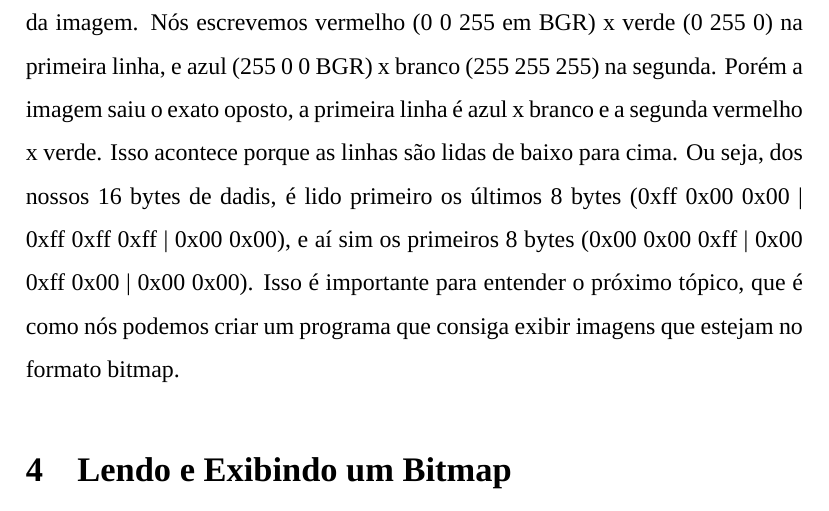
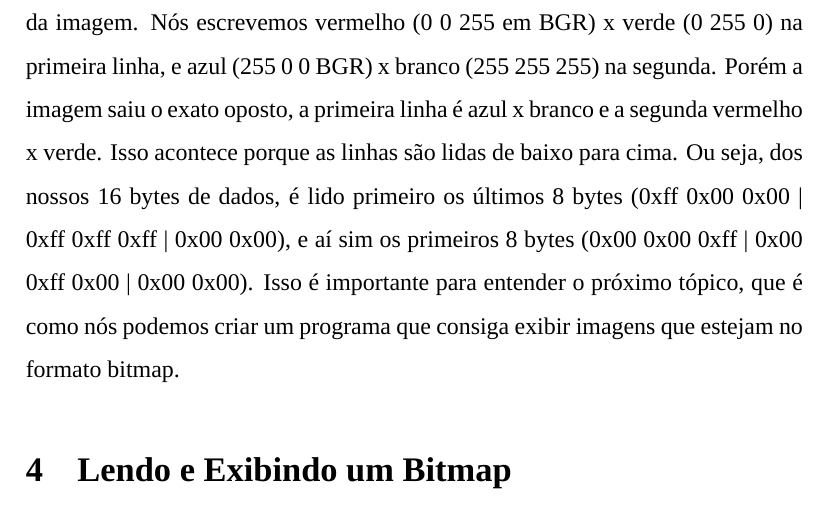
Before and after one commit to canoi12/canoigomes.com.br, a LaTeX document (ciencomp/formatos_binarios/2_formato_bitmap.tex): part of page 11 of 11, cut so that both start at the same text. Compiled offline with XeLaTeX; a missing font is replaced by an installed copy or a similar font.

Commit message:
atualizando o documento sobre o formato bitmap;

```diff
--- a/ciencomp/formatos_binarios/2_formato_bitmap.tex
+++ b/ciencomp/formatos_binarios/2_formato_bitmap.tex
@@ -240,7 +240,7 @@ E no fim, essa é a imagem que nós acabamos de criar:
 
 Agora perceba que os dados que escrevemos é diferente do resultado final da imagem.
 Nós escrevemos vermelho (0 0 255 em BGR) x verde (0 255 0) na primeira linha, e azul (255 0 0 BGR) x branco (255 255 255) na segunda. Porém a imagem saiu o exato oposto, a primeira linha é azul x branco e a segunda vermelho x verde. Isso acontece porque as linhas são lidas de baixo para cima.
-Ou seja, dos nossos 16 bytes de dadis, é lido primeiro os últimos 8 bytes (0xff 0x00 0x00 | 0xff 0xff 0xff | 0x00 0x00), e aí sim os primeiros 8 bytes (0x00 0x00 0xff | 0x00 0xff 0x00 | 0x00 0x00).
+Ou seja, dos nossos 16 bytes de dados, é lido primeiro os últimos 8 bytes (0xff 0x00 0x00 | 0xff 0xff 0xff | 0x00 0x00), e aí sim os primeiros 8 bytes (0x00 0x00 0xff | 0x00 0xff 0x00 | 0x00 0x00).
 Isso é importante para entender o próximo tópico, que é como nós podemos criar um programa que consiga exibir imagens que estejam no formato bitmap.
 
 \section{Lendo e Exibindo um Bitmap}
```
Also changed, not shown: ciencomp/formatos_binarios/2_formato_bitmap.pdf.
